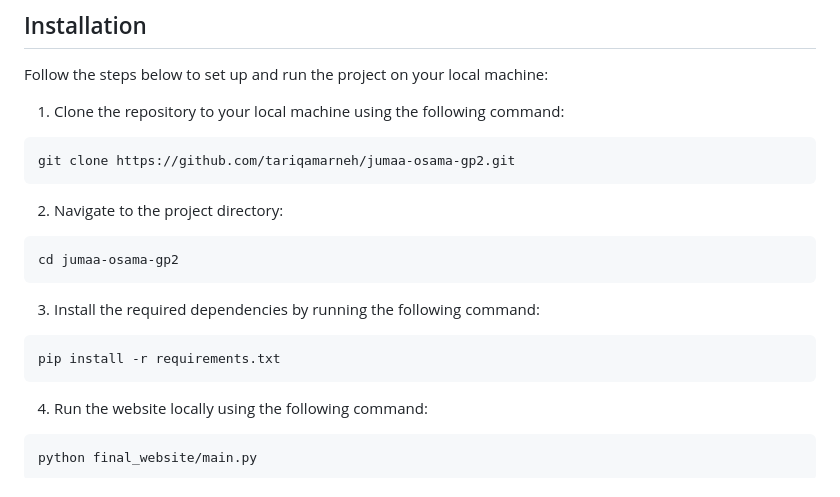
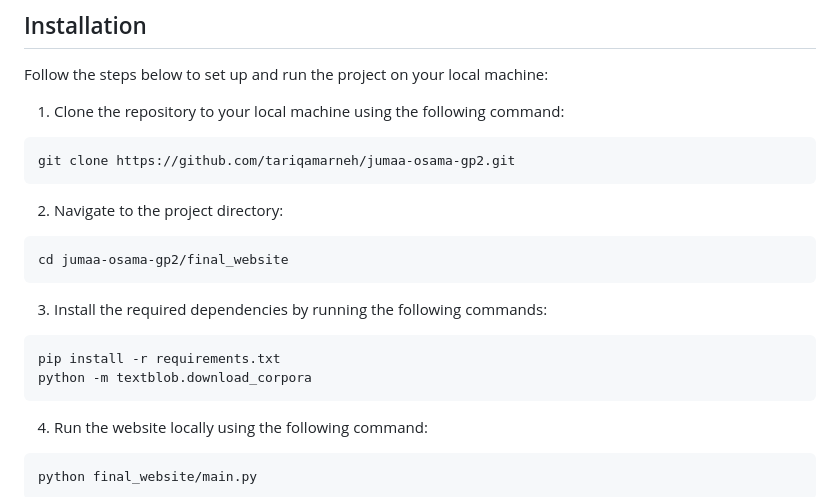
Before and after one commit to tariqamarneh/Twitterize-Jordanian-People, a Markdown page: README.md, the part around the change. Drawn GitHub-style.

````diff
--- a/README.md
+++ b/README.md
@@ -16,11 +16,12 @@ git clone https://github.com/tariqamarneh/jumaa-osama-gp2.git
 ```
 2. Navigate to the project directory:
 ```
-cd jumaa-osama-gp2
+cd jumaa-osama-gp2/final_website
 ```
-3. Install the required dependencies by running the following command:
+3. Install the required dependencies by running the following commands:
 ```
 pip install -r requirements.txt
+python -m textblob.download_corpora
 ```
 4. Run the website locally using the following command:
 ```
````
